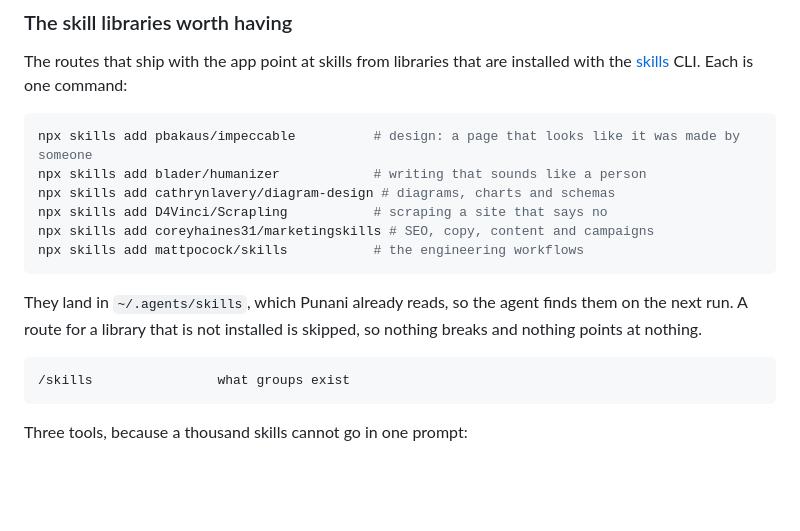
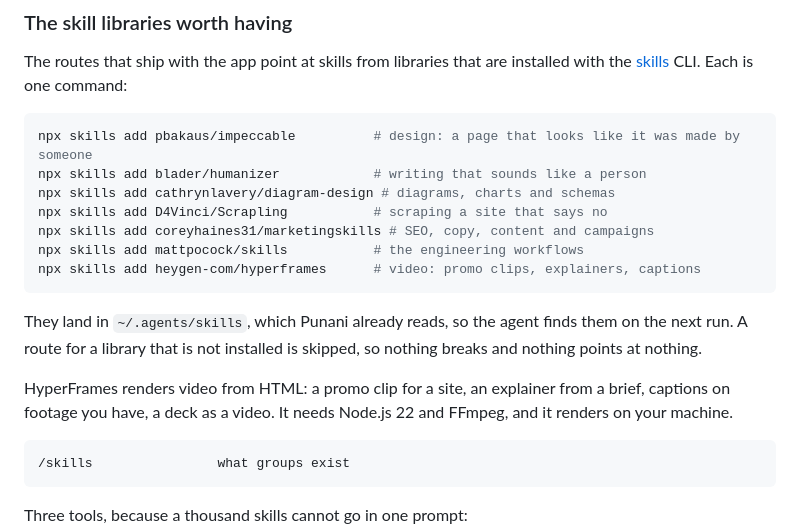
Before and after one commit to Nagacash/Punani-Power-Agent, a Markdown page: README.md, the part around the change. Rendered like a GitHub page; blank space fills up the shorter version.

````diff
--- a/README.md
+++ b/README.md
@@ -615,11 +615,16 @@ npx skills add cathrynlavery/diagram-design # diagrams, charts and schemas
 npx skills add D4Vinci/Scrapling           # scraping a site that says no
 npx skills add coreyhaines31/marketingskills # SEO, copy, content and campaigns
 npx skills add mattpocock/skills           # the engineering workflows
+npx skills add heygen-com/hyperframes      # video: promo clips, explainers, captions
 ```
 
 They land in `~/.agents/skills`, which Punani already reads, so the agent
 finds them on the next run. A route for a library that is not installed is
 skipped, so nothing breaks and nothing points at nothing.
+
+HyperFrames renders video from HTML: a promo clip for a site, an explainer
+from a brief, captions on footage you have, a deck as a video. It needs
+Node.js 22 and FFmpeg, and it renders on your machine.
 
 ```
 /skills                what groups exist
````
Also changed, not shown: bundled/routes.md (+12 -0 lines).
